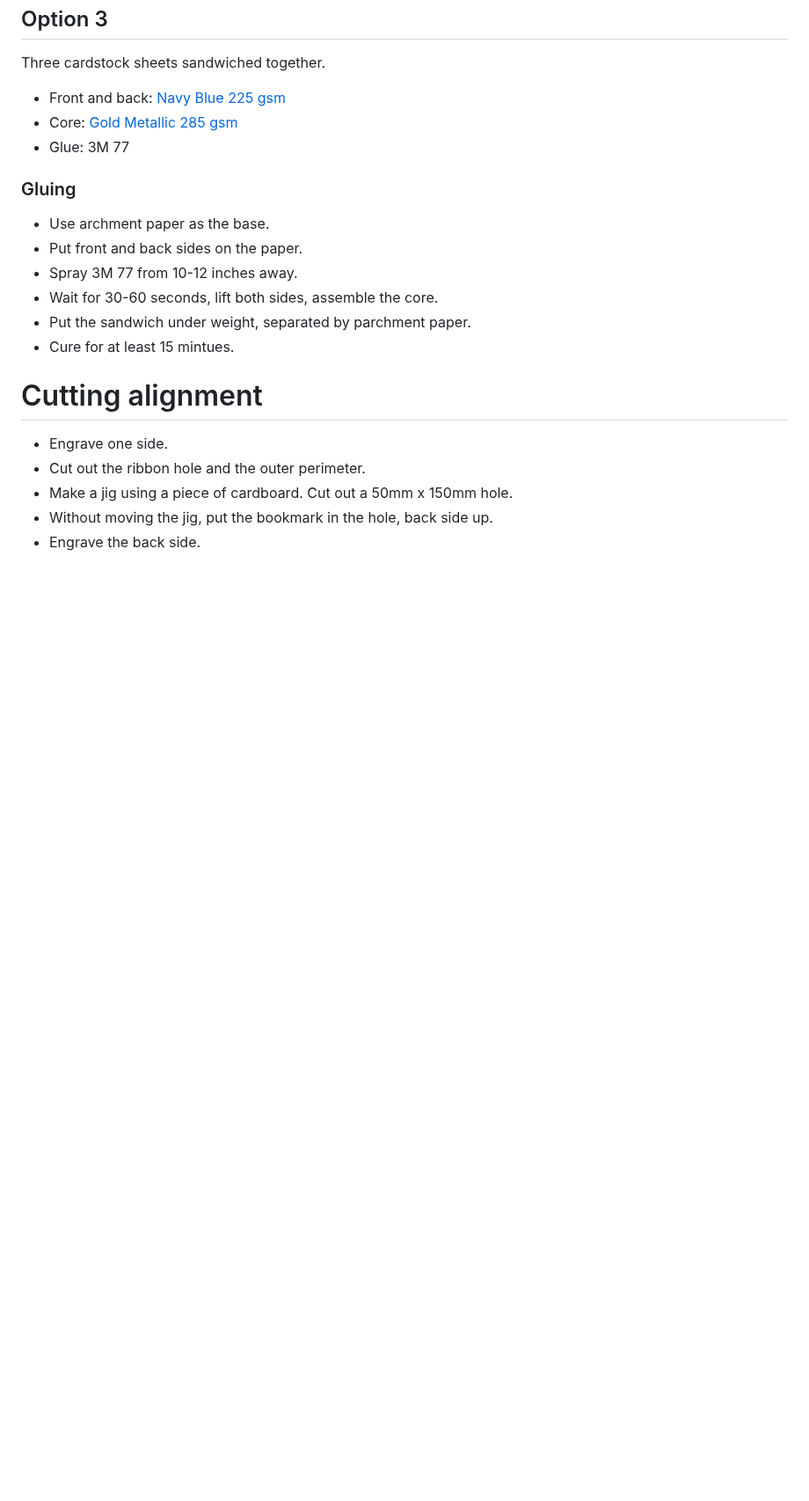
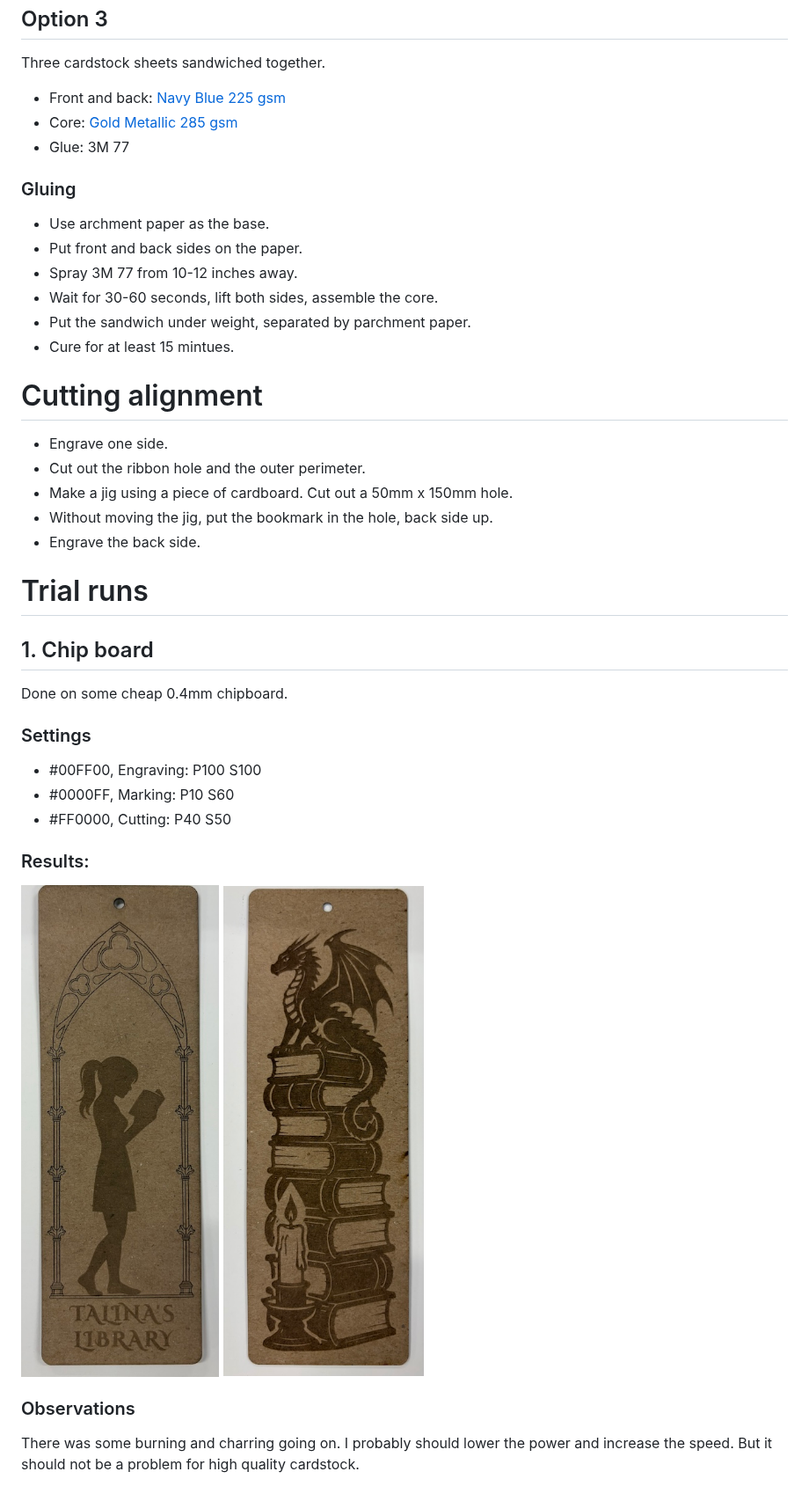
Before and after one commit to delingren/lasercut-bookmarks, a Markdown page: README.md, the part around the change. Shown at 88% size. Drawn GitHub-style; pictures changed too: IMG_0710.jpeg (added), IMG_0711.jpeg (added); blank space fills up the shorter version.

Commit message:
Simpliy curves; add pictures of trial run.

```diff
--- a/README.md
+++ b/README.md
@@ -29,3 +29,24 @@ Three cardstock sheets sandwiched together.
 * Make a jig using a piece of cardboard. Cut out a 50mm x 150mm hole.
 * Without moving the jig, put the bookmark in the hole, back side up.
 * Engrave the back side.
+
+# Trial runs
+
+## 1. Chip board
+
+Done on some cheap 0.4mm chipboard.
+
+### Settings
+
+* #00FF00, Engraving: P100 S100
+* #0000FF, Marking: P10 S60
+* #FF0000, Cutting: P40 S50
+
+### Results:
+
+![back](IMG_0710.jpeg)
+![front](IMG_0711.jpeg)
+
+### Observations
+
+There was some burning and charring going on. I probably should lower the power and increase the speed. But it should not be a problem for high quality cardstock.
```
Also changed, not shown: 1 other file.
